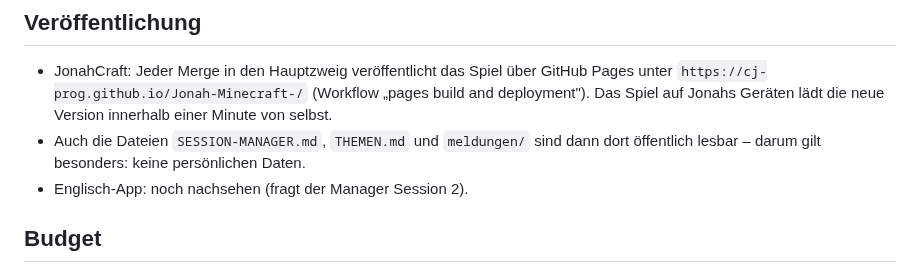
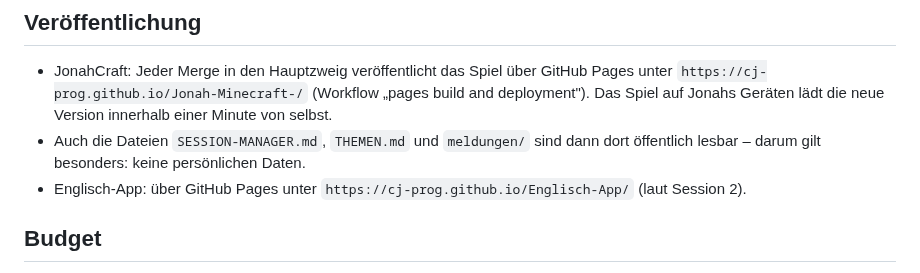
Before and after one commit to cj-prog/Jonah-Minecraft-, a Markdown page: SESSION-MANAGER.md, the part around the change. GitHub-like rendering.

```diff
--- a/SESSION-MANAGER.md
+++ b/SESSION-MANAGER.md
@@ -49,7 +49,7 @@ Getestet am 23.10.: Cloud-Sessions können einander Nachrichten schicken. Darum
   Das Spiel auf Jonahs Geräten lädt die neue Version innerhalb einer Minute von selbst.
 - Auch die Dateien `SESSION-MANAGER.md`, `THEMEN.md` und `meldungen/` sind dann dort öffentlich
   lesbar – darum gilt besonders: keine persönlichen Daten.
-- Englisch-App: noch nachsehen (fragt der Manager Session 2).
+- Englisch-App: über GitHub Pages unter `https://cj-prog.github.io/Englisch-App/` (laut Session 2).
 
 ## Budget
 
```
Also changed, not shown: THEMEN.md (+9 -3 lines).
